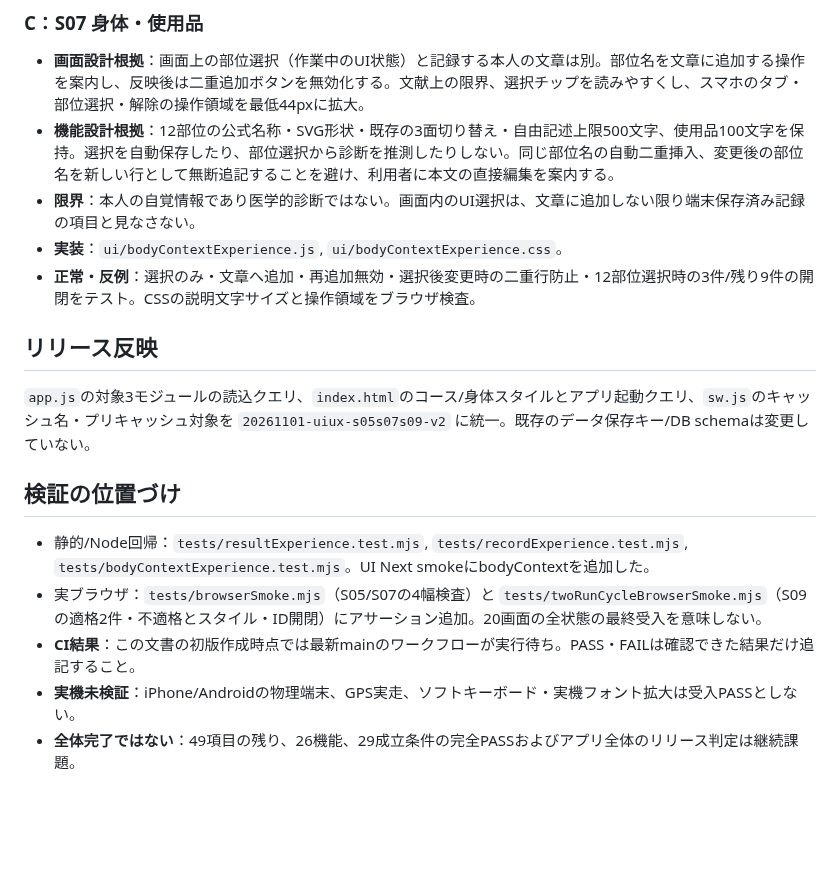
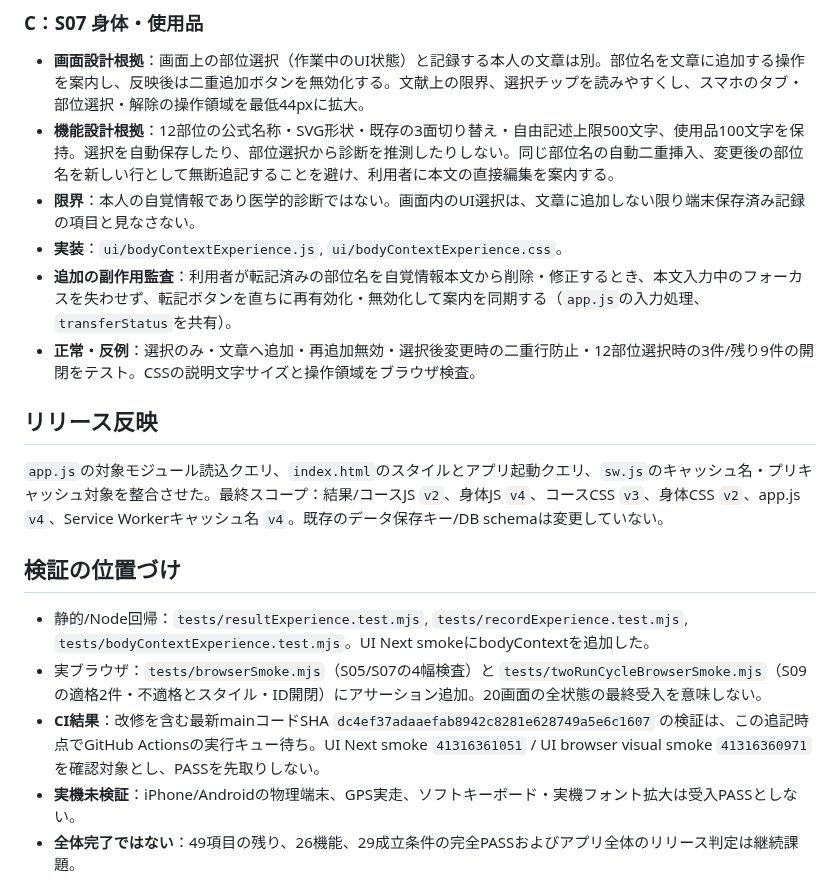
Before and after one commit to peanutsdx53-lgtm/runload-app-v2, a Markdown page: docs/UIUX_20261101_S09_S05_S07_実装と受入記録.md, the part around the change. GitHub-like rendering; blank space fills up the shorter version.

Commit message:
docs: align S05/S07/S09 evidence with final cache revisions, live edit, pending CI

```diff
--- a/docs/UIUX_20261101_S09_S05_S07_実装と受入記録.md
+++ b/docs/UIUX_20261101_S09_S05_S07_実装と受入記録.md
@@ -22,15 +22,16 @@
 - **機能設計根拠**：12部位の公式名称・SVG形状・既存の3面切り替え・自由記述上限500文字、使用品100文字を保持。選択を自動保存したり、部位選択から診断を推測したりしない。同じ部位名の自動二重挿入、変更後の部位名を新しい行として無断追記することを避け、利用者に本文の直接編集を案内する。
 - **限界**：本人の自覚情報であり医学的診断ではない。画面内のUI選択は、文章に追加しない限り端末保存済み記録の項目と見なさない。
 - **実装**：`ui/bodyContextExperience.js`, `ui/bodyContextExperience.css`。
+- **追加の副作用監査**：利用者が転記済みの部位名を自覚情報本文から削除・修正するとき、本文入力中のフォーカスを失わせず、転記ボタンを直ちに再有効化・無効化して案内を同期する（`app.js`の入力処理、`transferStatus`を共有）。
 - **正常・反例**：選択のみ・文章へ追加・再追加無効・選択後変更時の二重行防止・12部位選択時の3件/残り9件の開閉をテスト。CSSの説明文字サイズと操作領域をブラウザ検査。
 
 ## リリース反映
-`app.js`の対象3モジュールの読込クエリ、`index.html`のコース/身体スタイルとアプリ起動クエリ、`sw.js`のキャッシュ名・プリキャッシュ対象を `20261101-uiux-s05s07s09-v2` に統一。既存のデータ保存キー/DB schemaは変更していない。
+`app.js`の対象モジュール読込クエリ、`index.html`のスタイルとアプリ起動クエリ、`sw.js`のキャッシュ名・プリキャッシュ対象を整合させた。最終スコープ：結果/コースJS `v2`、身体JS `v4`、コースCSS `v3`、身体CSS `v2`、app.js `v4`、Service Workerキャッシュ名 `v4`。既存のデータ保存キー/DB schemaは変更していない。
 
 ## 検証の位置づけ
 - 静的/Node回帰：`tests/resultExperience.test.mjs`, `tests/recordExperience.test.mjs`, `tests/bodyContextExperience.test.mjs`。UI Next smokeにbodyContextを追加した。
 - 実ブラウザ：`tests/browserSmoke.mjs`（S05/S07の4幅検査）と `tests/twoRunCycleBrowserSmoke.mjs`（S09の適格2件・不適格とスタイル・ID開閉）にアサーション追加。20画面の全状態の最終受入を意味しない。
-- **CI結果**：この文書の初版作成時点では最新mainのワークフローが実行待ち。PASS・FAILは確認できた結果だけ追記すること。
+- **CI結果**：改修を含む最新mainコードSHA `dc4ef37adaaefab8942c8281e628749a5e6c1607` の検証は、この追記時点でGitHub Actionsの実行キュー待ち。UI Next smoke `41316361051` / UI browser visual smoke `41316360971` を確認対象とし、PASSを先取りしない。
 - **実機未検証**：iPhone/Androidの物理端末、GPS実走、ソフトキーボード・実機フォント拡大は受入PASSとしない。
 - **全体完了ではない**：49項目の残り、26機能、29成立条件の完全PASSおよびアプリ全体のリリース判定は継続課題。
 
```
